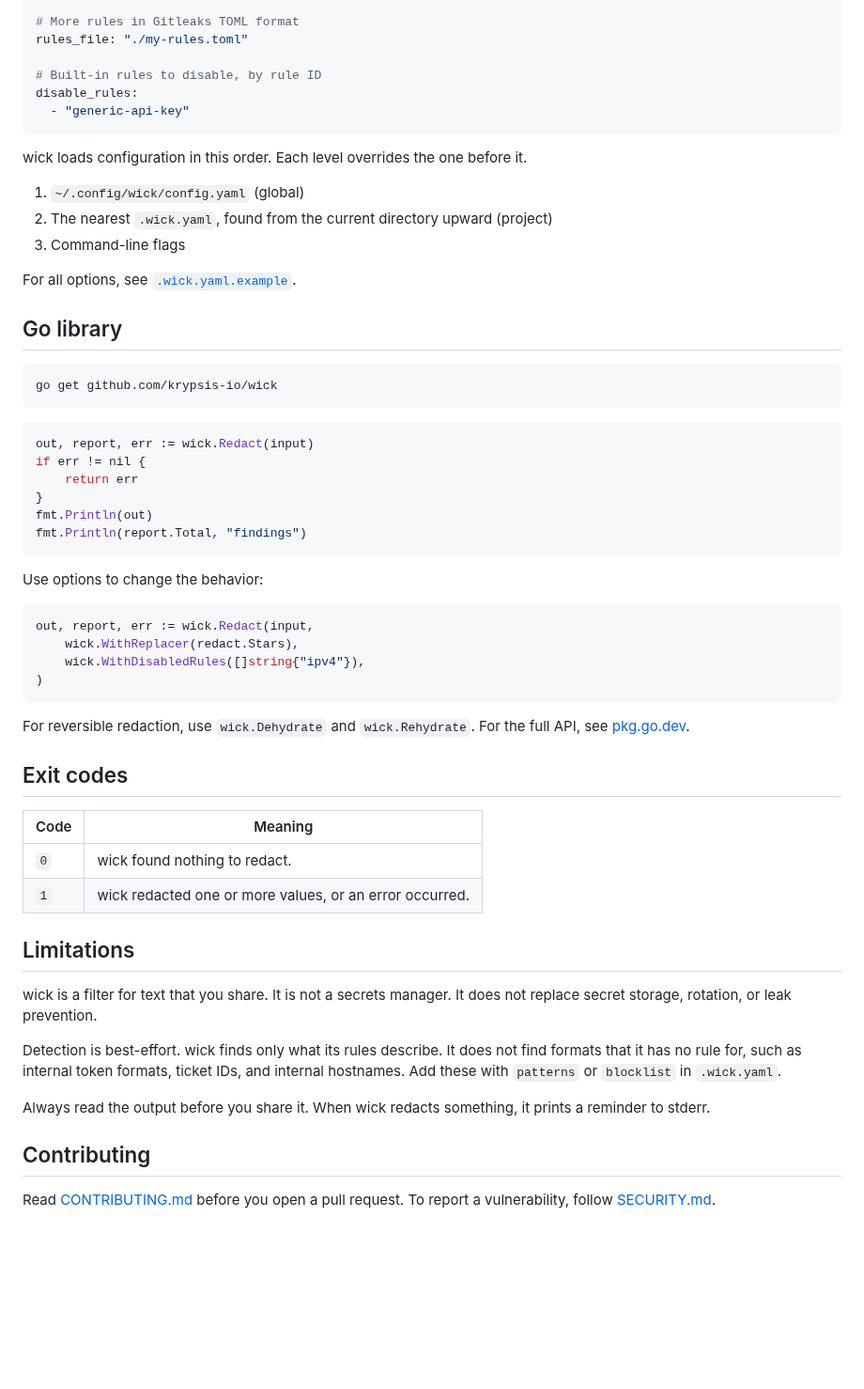
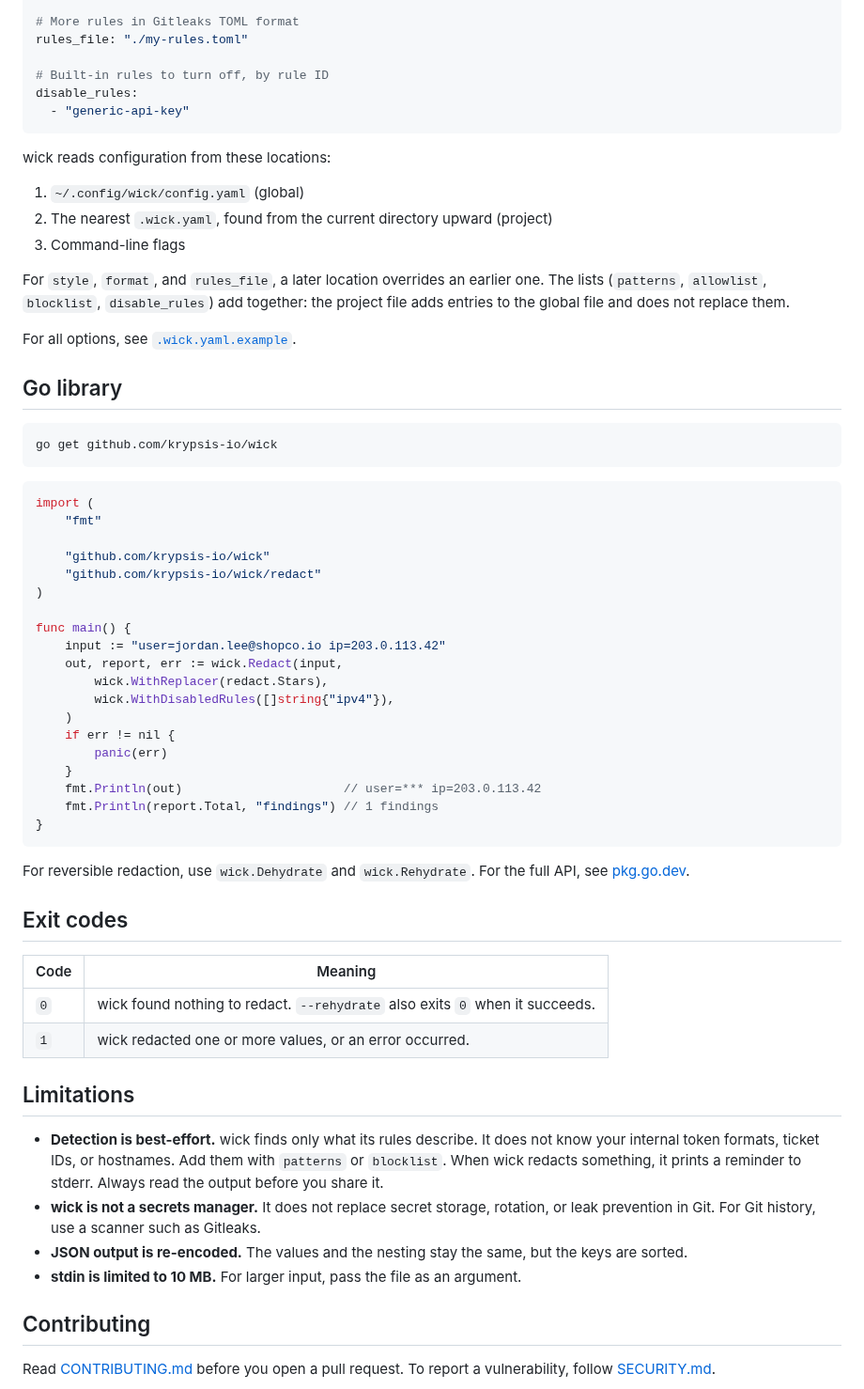
Before and after one commit to krypsis-io/wick, a Markdown page: README.md, the part around one of its changes. Shown at 94% size. Drawn GitHub-style; blank space fills up the shorter version.

````diff
--- a/README.md
+++ b/README.md
@@ -186,16 +193,18 @@ blocklist:
 # More rules in Gitleaks TOML format
 rules_file: "./my-rules.toml"
 
-# Built-in rules to disable, by rule ID
+# Built-in rules to turn off, by rule ID
 disable_rules:
   - "generic-api-key"
 ```
 
-wick loads configuration in this order. Each level overrides the one before it.
+wick reads configuration from these locations:
 
 1. `~/.config/wick/config.yaml` (global)
 2. The nearest `.wick.yaml`, found from the current directory upward (project)
 3. Command-line flags
+
+For `style`, `format`, and `rules_file`, a later location overrides an earlier one. The lists (`patterns`, `allowlist`, `blocklist`, `disable_rules`) add together: the project file adds entries to the global file and does not replace them.
 
 For all options, see [`.wick.yaml.example`](.wick.yaml.example).
 
@@ -206,21 +215,25 @@ go get github.com/krypsis-io/wick
 ```
 
 ```go
-out, report, err := wick.Redact(input)
-if err != nil {
-	return err
+import (
+	"fmt"
+
+	"github.com/krypsis-io/wick"
+	"github.com/krypsis-io/wick/redact"
+)
+
+func main() {
+	input := "user=jordan.lee@shopco.io ip=203.0.113.42"
+	out, report, err := wick.Redact(input,
+		wick.WithReplacer(redact.Stars),
+		wick.WithDisabledRules([]string{"ipv4"}),
+	)
+	if err != nil {
+		panic(err)
+	}
+	fmt.Println(out)                      // user=*** ip=203.0.113.42
+	fmt.Println(report.Total, "findings") // 1 findings
 }
-fmt.Println(out)
-fmt.Println(report.Total, "findings")
-```
-
-Use options to change the behavior:
-
-```go
-out, report, err := wick.Redact(input,
-	wick.WithReplacer(redact.Stars),
-	wick.WithDisabledRules([]string{"ipv4"}),
-)
 ```
 
 For reversible redaction, use `wick.Dehydrate` and `wick.Rehydrate`. For the full API, see [pkg.go.dev](https://pkg.go.dev/github.com/krypsis-io/wick).
@@ -229,16 +242,15 @@ For reversible redaction, use `wick.Dehydrate` and `wick.Rehydrate`. For the ful
 
 | Code | Meaning |
 |---|---|
-| `0` | wick found nothing to redact. |
+| `0` | wick found nothing to redact. `--rehydrate` also exits `0` when it succeeds. |
 | `1` | wick redacted one or more values, or an error occurred. |
 
 ## Limitations
 
-wick is a filter for text that you share. It is not a secrets manager. It does not replace secret storage, rotation, or leak prevention.
-
-Detection is best-effort. wick finds only what its rules describe. It does not find formats that it has no rule for, such as internal token formats, ticket IDs, and internal hostnames. Add these with `patterns` or `blocklist` in `.wick.yaml`.
-
-Always read the output before you share it. When wick redacts something, it prints a reminder to stderr.
+- **Detection is best-effort.** wick finds only what its rules describe. It does not know your internal token formats, ticket IDs, or hostnames. Add them with `patterns` or `blocklist`. When wick redacts something, it prints a reminder to stderr. Always read the output before you share it.
+- **wick is not a secrets manager.** It does not replace secret storage, rotation, or leak prevention in Git. For Git history, use a scanner such as Gitleaks.
+- **JSON output is re-encoded.** The values and the nesting stay the same, but the keys are sorted.
+- **stdin is limited to 10 MB.** For larger input, pass the file as an argument.
 
 ## Contributing
 
````
Also changed, not shown: other parts of README.md (+64 -57 lines), assets/demo.gif, 2 other files.
